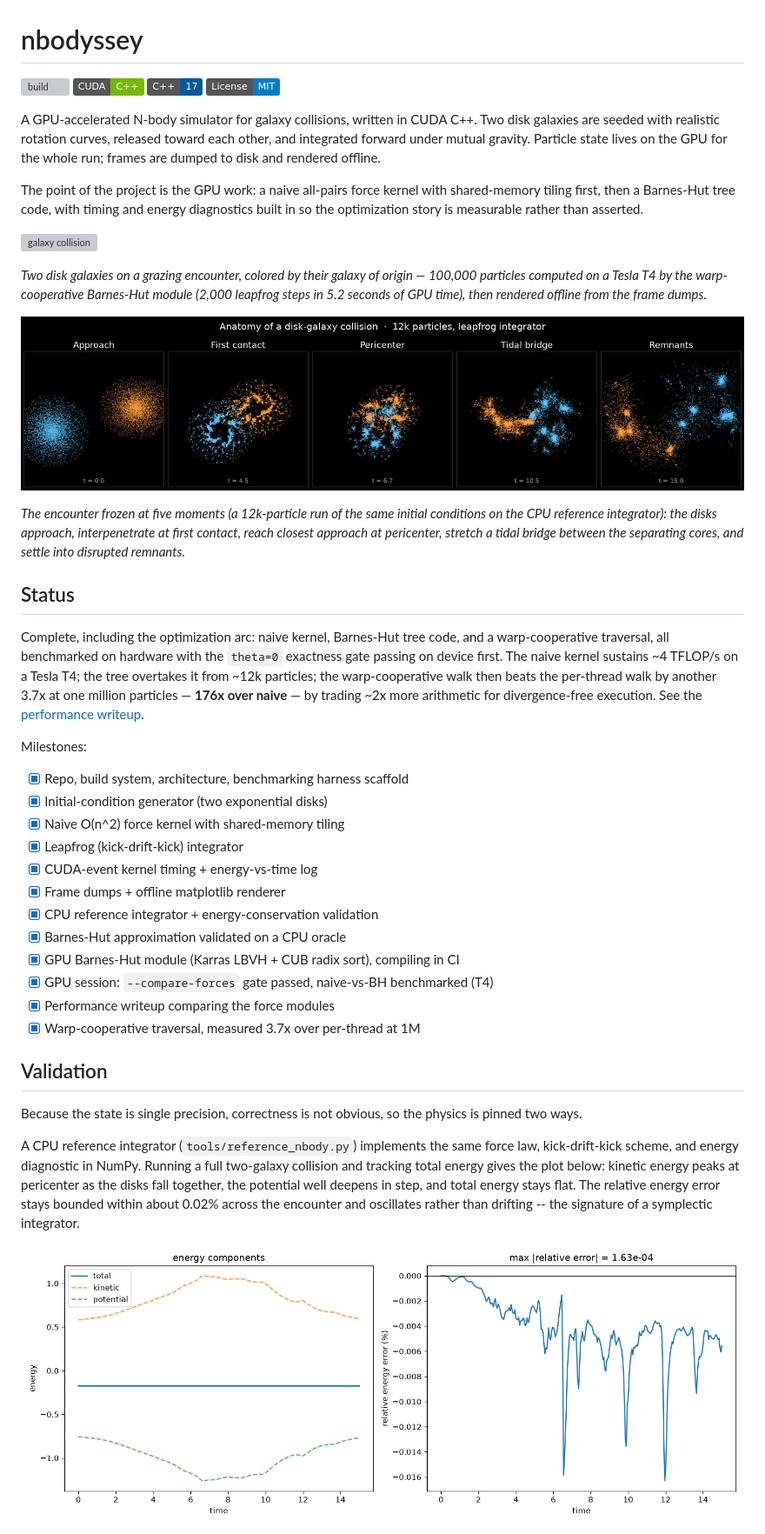
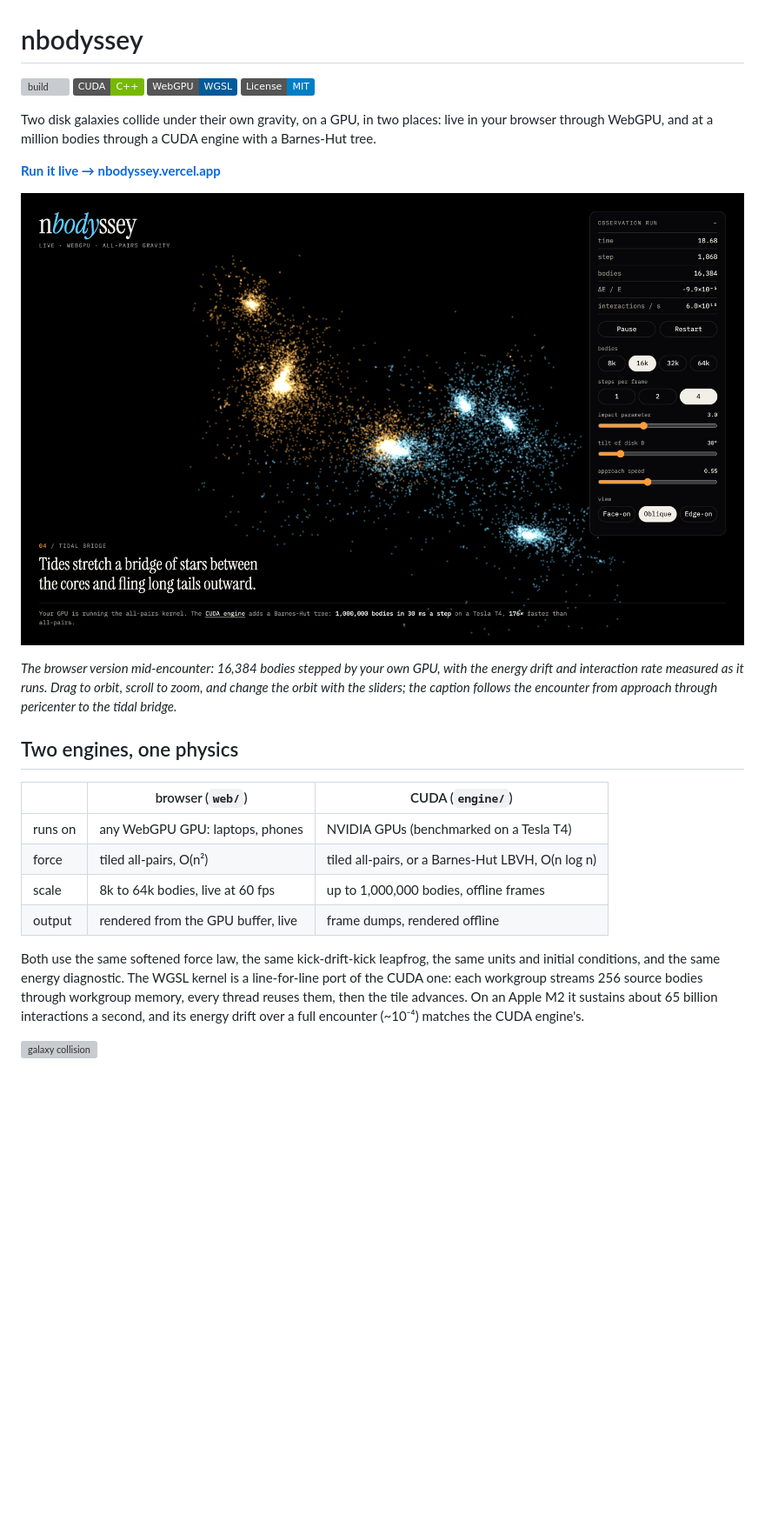
Before and after one commit to SamGabriel-Here/nbodyssey, a Markdown page: README.md, the part around the change printed below. Shown: that part at 87% size. Drawn GitHub-style; pictures changed too: docs/live.png (added); badges without logos; blank space fills up the shorter version; grey boxes are pictures that could not be loaded.

```diff
--- a/README.md
+++ b/README.md
@@ -2,70 +2,37 @@
 
 [![build](https://github.com/SamGabriel-Here/nbodyssey/actions/workflows/build.yml/badge.svg)](https://github.com/SamGabriel-Here/nbodyssey/actions/workflows/build.yml)
 ![CUDA C++](https://img.shields.io/badge/CUDA-C%2B%2B-76B900?logo=nvidia&logoColor=white)
-![C++17](https://img.shields.io/badge/C%2B%2B-17-00599C?logo=cplusplus&logoColor=white)
+![WebGPU](https://img.shields.io/badge/WebGPU-WGSL-005A9C)
 [![License: MIT](https://img.shields.io/badge/License-MIT-blue.svg)](LICENSE)
 
-A GPU-accelerated N-body simulator for galaxy collisions, written in CUDA C++.
-Two disk galaxies are seeded with realistic rotation curves, released toward each
-other, and integrated forward under mutual gravity. Particle state lives on the
-GPU for the whole run; frames are dumped to disk and rendered offline.
+Two disk galaxies collide under their own gravity, on a GPU, in two places: live
+in your browser through WebGPU, and at a million bodies through a CUDA engine
+with a Barnes-Hut tree.
 
-The point of the project is the GPU work: a naive all-pairs force kernel with
-shared-memory tiling first, then a Barnes-Hut tree code, with timing and energy
-diagnostics built in so the optimization story is measurable rather than
-asserted.
+**[Run it live → nbodyssey.vercel.app](https://nbodyssey.vercel.app)**
+
+[![the live observatory](docs/live.png)](https://nbodyssey.vercel.app)
+
+*The browser version mid-encounter: 16,384 bodies stepped by your own GPU, with
+the energy drift and interaction rate measured as it runs. Drag to orbit,
+scroll to zoom, and change the orbit with the sliders; the caption follows the
+encounter from approach through pericenter to the tidal bridge.*
+
+## Two engines, one physics
+
+| | browser (`web/`) | CUDA (`engine/`) |
+|---|---|---|
+| runs on | any WebGPU GPU: laptops, phones | NVIDIA GPUs (benchmarked on a Tesla T4) |
+| force | tiled all-pairs, O(n²) | tiled all-pairs, or a Barnes-Hut LBVH, O(n log n) |
+| scale | 8k to 64k bodies, live at 60 fps | up to 1,000,000 bodies, offline frames |
+| output | rendered from the GPU buffer, live | frame dumps, rendered offline |
+
+Both use the same softened force law, the same kick-drift-kick leapfrog, the
+same units and initial conditions, and the same energy diagnostic. The WGSL
+kernel is a line-for-line port of the CUDA one: each workgroup streams 256
+source bodies through workgroup memory, every thread reuses them, then the tile
+advances. On an Apple M2 it sustains about 65 billion interactions a second,
+and its energy drift over a full encounter (~10⁻⁴) matches the CUDA engine's.
 
 ![galaxy collision](docs/collision.gif)
 
-*Two disk galaxies on a grazing encounter, colored by their galaxy of origin —
-100,000 particles computed on a Tesla T4 by the warp-cooperative Barnes-Hut
-module (2,000 leapfrog steps in 5.2 seconds of GPU time), then rendered
-offline from the frame dumps.*
-
-![stages of the collision](docs/stages.png)
-
-*The encounter frozen at five moments (a 12k-particle run of the same initial
-conditions on the CPU reference integrator): the disks approach, interpenetrate
-at first contact, reach closest approach at pericenter, stretch a tidal bridge
-between the separating cores, and settle into disrupted remnants.*
-
-## Status
-
-Complete, including the optimization arc: naive kernel, Barnes-Hut tree code,
-and a warp-cooperative traversal, all benchmarked on hardware with the
-`theta=0` exactness gate passing on device first. The naive kernel sustains
-~4 TFLOP/s on a Tesla T4; the tree overtakes it from ~12k particles; the
-warp-cooperative walk then beats the per-thread walk by another 3.7x at one
-million particles — **176x over naive** — by trading ~2x more arithmetic for
-divergence-free execution. See the [performance writeup](docs/PERFORMANCE.md).
-
-Milestones:
-
-- [x] Repo, build system, architecture, benchmarking harness scaffold
-- [x] Initial-condition generator (two exponential disks)
-- [x] Naive O(n^2) force kernel with shared-memory tiling
-- [x] Leapfrog (kick-drift-kick) integrator
-- [x] CUDA-event kernel timing + energy-vs-time log
-- [x] Frame dumps + offline matplotlib renderer
-- [x] CPU reference integrator + energy-conservation validation
-- [x] Barnes-Hut approximation validated on a CPU oracle
-- [x] GPU Barnes-Hut module (Karras LBVH + CUB radix sort), compiling in CI
-- [x] GPU session: `--compare-forces` gate passed, naive-vs-BH benchmarked (T4)
-- [x] Performance writeup comparing the force modules
-- [x] Warp-cooperative traversal, measured 3.7x over per-thread at 1M
-
-## Validation
-
-Because the state is single precision, correctness is not obvious, so the physics
-is pinned two ways.
-
-A CPU reference integrator (`tools/reference_nbody.py`) implements the same
-force law, kick-drift-kick scheme, and energy diagnostic in NumPy. Running a full
-two-galaxy collision and tracking total energy gives the plot below: kinetic
-energy peaks at pericenter as the disks fall together, the potential well deepens
-in step, and total energy stays flat. The relative energy error stays bounded
-within about 0.02% across the encounter and oscillates rather than drifting --
-the signature of a symplectic integrator.
-
-![energy conservation](docs/energy_conservation.png)
-
```
Also changed, not shown: other parts of README.md (+103 -137 lines), 9 other files.
